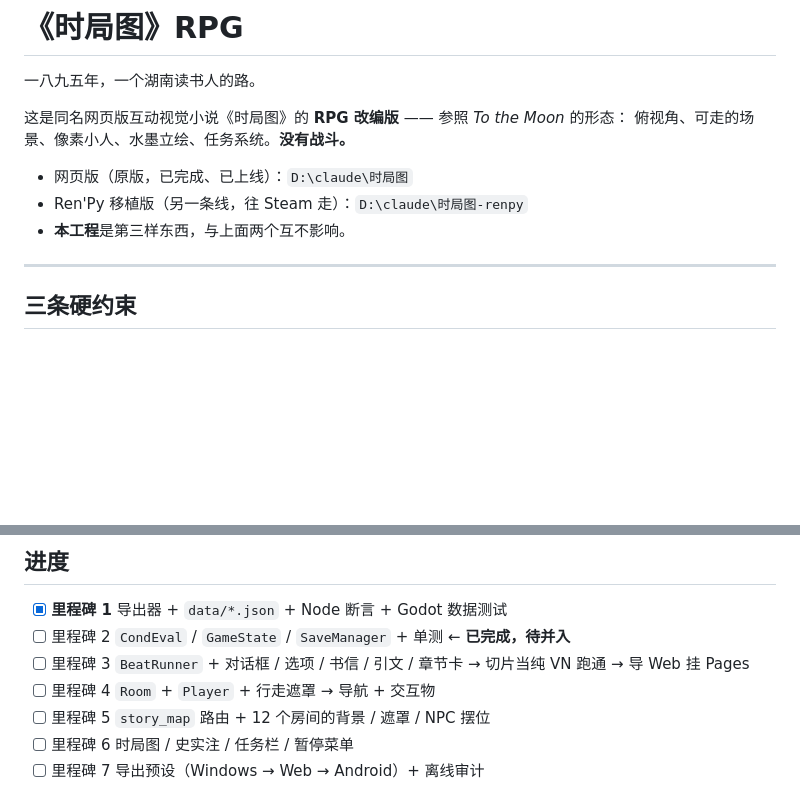
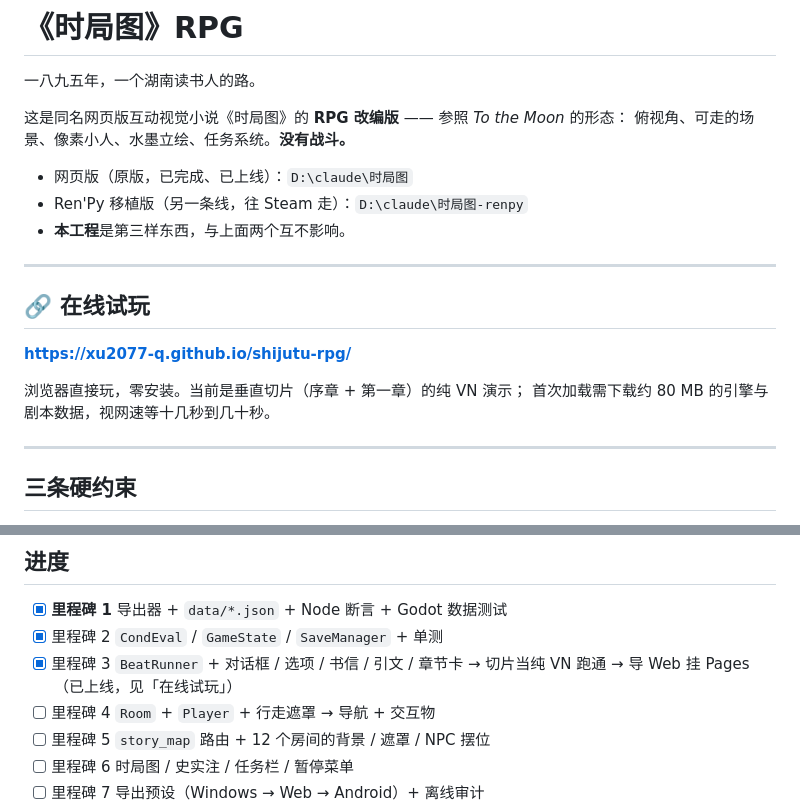
Before and after one commit to XU2077-Q/shijutu-rpg, a Markdown page: README.md, 2 parts joined by grey strips. GitHub-like rendering; blank space fills up the shorter version.

Commit message:
README：在线试玩地址 · 进度对齐（里程碑 2/3 完成）

```diff
--- a/README.md
+++ b/README.md
@@ -8,6 +8,15 @@
 - 网页版（原版，已完成、已上线）：`D:\claude\时局图`
 - Ren'Py 移植版（另一条线，往 Steam 走）：`D:\claude\时局图-renpy`
 - **本工程**是第三样东西，与上面两个互不影响。
+
+---
+
+## 🔗 在线试玩
+
+**https://xu2077-q.github.io/shijutu-rpg/**
+
+浏览器直接玩，零安装。当前是垂直切片（序章 + 第一章）的纯 VN 演示；
+首次加载需下载约 80 MB 的引擎与剧本数据，视网速等十几秒到几十秒。
 
 ---
 
@@ -104,8 +113,8 @@ tests/      极简测试跑架 + unit/
 ## 进度
 
 - [x] **里程碑 1** 导出器 + `data/*.json` + Node 断言 + Godot 数据测试
-- [ ] 里程碑 2 `CondEval` / `GameState` / `SaveManager` + 单测 ← **已完成，待并入**
-- [ ] 里程碑 3 `BeatRunner` + 对话框 / 选项 / 书信 / 引文 / 章节卡 → 切片当纯 VN 跑通 → 导 Web 挂 Pages
+- [x] 里程碑 2 `CondEval` / `GameState` / `SaveManager` + 单测
+- [x] 里程碑 3 `BeatRunner` + 对话框 / 选项 / 书信 / 引文 / 章节卡 → 切片当纯 VN 跑通 → 导 Web 挂 Pages（已上线，见「在线试玩」）
 - [ ] 里程碑 4 `Room` + `Player` + 行走遮罩 → 导航 + 交互物
 - [ ] 里程碑 5 `story_map` 路由 + 12 个房间的背景 / 遮罩 / NPC 摆位
 - [ ] 里程碑 6 时局图 / 史实注 / 任务栏 / 暂停菜单
```
